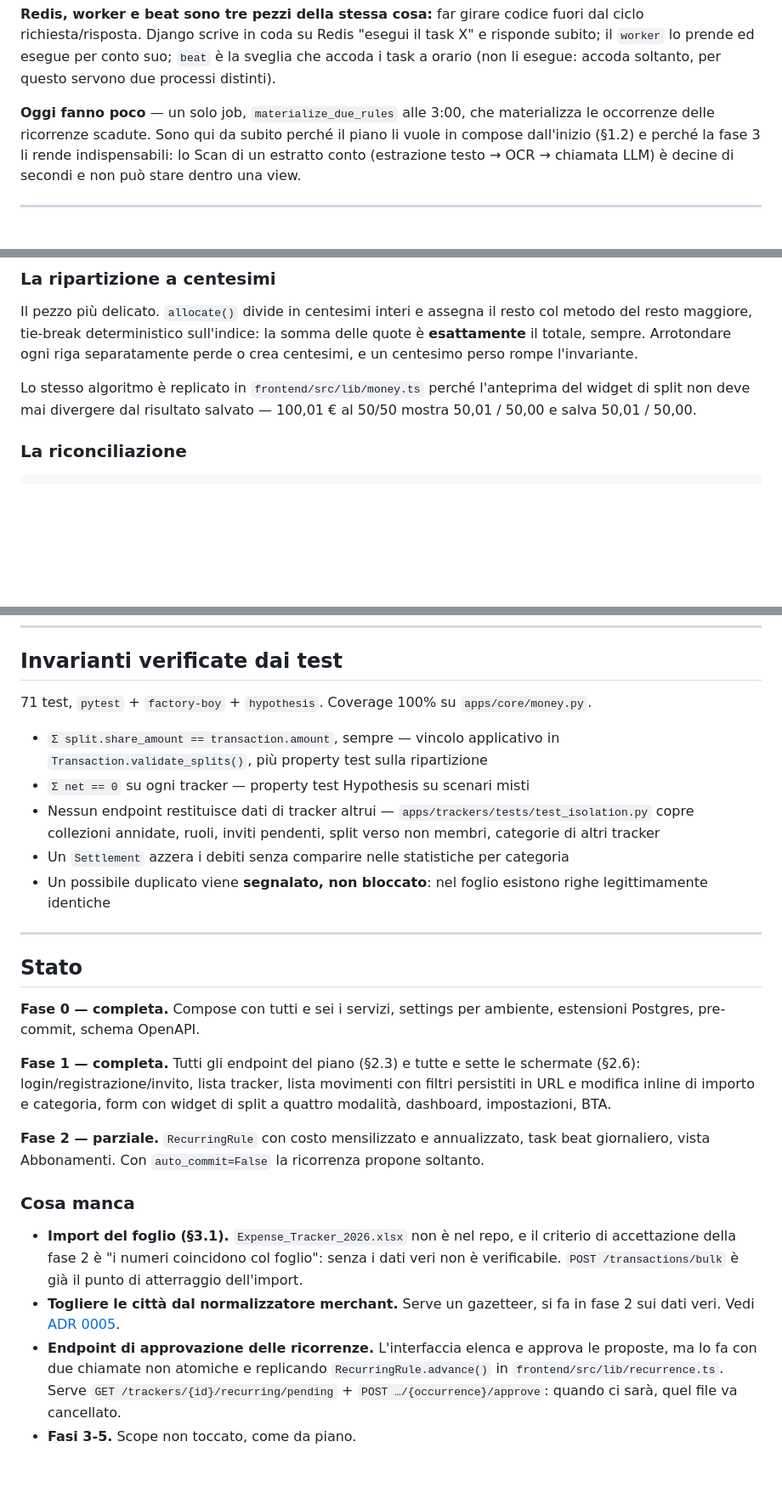
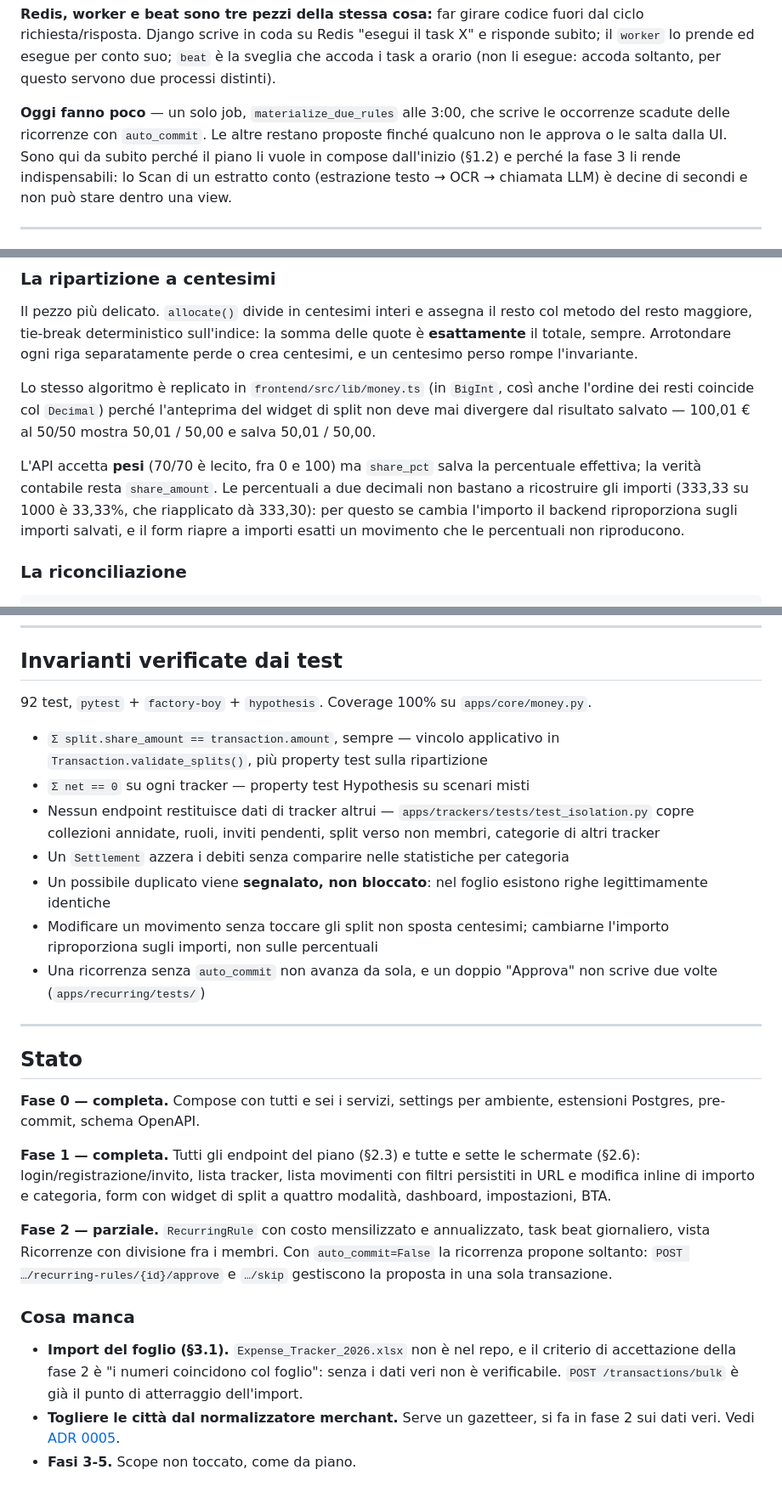
Before and after one commit to ImBiagio/soldino, a Markdown page: README.md, 3 parts joined by grey strips. Shown at 85% size. Drawn GitHub-style; blank space fills up the shorter version.

Commit message:
Up README for split percentages and recurring approvals

```diff
--- a/README.md
+++ b/README.md
@@ -77,7 +77,8 @@ task X" e risponde subito; il `worker` lo prende ed esegue per conto suo; `beat`
 questo servono due processi distinti).
 
 **Oggi fanno poco** — un solo job, `materialize_due_rules` alle 3:00, che
-materializza le occorrenze delle ricorrenze scadute. Sono qui da subito perché
+scrive le occorrenze scadute delle ricorrenze con `auto_commit`. Le altre
+restano proposte finché qualcuno non le approva o le salta dalla UI. Sono qui da subito perché
 il piano li vuole in compose dall'inizio (§1.2) e perché la fase 3 li rende
 indispensabili: lo Scan di un estratto conto (estrazione testo → OCR → chiamata
 LLM) è decine di secondi e non può stare dentro una view.
@@ -148,9 +149,17 @@ col metodo del resto maggiore, tie-break deterministico sull'indice: la somma
 delle quote è **esattamente** il totale, sempre. Arrotondare ogni riga
 separatamente perde o crea centesimi, e un centesimo perso rompe l'invariante.
 
-Lo stesso algoritmo è replicato in `frontend/src/lib/money.ts` perché
-l'anteprima del widget di split non deve mai divergere dal risultato salvato —
-100,01 € al 50/50 mostra 50,01 / 50,00 e salva 50,01 / 50,00.
+Lo stesso algoritmo è replicato in `frontend/src/lib/money.ts` (in `BigInt`,
+così anche l'ordine dei resti coincide col `Decimal`) perché l'anteprima del
+widget di split non deve mai divergere dal risultato salvato — 100,01 € al
+50/50 mostra 50,01 / 50,00 e salva 50,01 / 50,00.
+
+L'API accetta **pesi** (70/70 è lecito, fra 0 e 100) ma `share_pct` salva la
+percentuale effettiva; la verità contabile resta `share_amount`. Le percentuali
+a due decimali non bastano a ricostruire gli importi (333,33 su 1000 è 33,33%,
+che riapplicato dà 333,30): per questo se cambia l'importo il backend
+riproporziona sugli importi salvati, e il form riapre a importi esatti un
+movimento che le percentuali non riproducono.
 
 ### La riconciliazione
 
@@ -224,7 +233,7 @@ docker compose run --rm --no-deps frontend npm run api:generate
 
 ## Invarianti verificate dai test
 
-71 test, `pytest` + `factory-boy` + `hypothesis`. Coverage 100% su
+92 test, `pytest` + `factory-boy` + `hypothesis`. Coverage 100% su
 `apps/core/money.py`.
 
 - `Σ split.share_amount == transaction.amount`, sempre — vincolo applicativo in
@@ -236,6 +245,10 @@ docker compose run --rm --no-deps frontend npm run api:generate
 - Un `Settlement` azzera i debiti senza comparire nelle statistiche per categoria
 - Un possibile duplicato viene **segnalato, non bloccato**: nel foglio esistono
   righe legittimamente identiche
+- Modificare un movimento senza toccare gli split non sposta centesimi;
+  cambiarne l'importo riproporziona sugli importi, non sulle percentuali
+- Una ricorrenza senza `auto_commit` non avanza da sola, e un doppio "Approva"
+  non scrive due volte (`apps/recurring/tests/`)
 
 ---
 
@@ -250,8 +263,9 @@ filtri persistiti in URL e modifica inline di importo e categoria, form con
 widget di split a quattro modalità, dashboard, impostazioni, BTA.
 
 **Fase 2 — parziale.** `RecurringRule` con costo mensilizzato e annualizzato,
-task beat giornaliero, vista Abbonamenti. Con `auto_commit=False` la ricorrenza
-propone soltanto.
+task beat giornaliero, vista Ricorrenze con divisione fra i membri. Con
+`auto_commit=False` la ricorrenza propone soltanto: `POST …/recurring-rules/{id}/approve`
+e `…/skip` gestiscono la proposta in una sola transazione.
 
 ### Cosa manca
 
@@ -261,9 +275,4 @@ propone soltanto.
   di atterraggio dell'import.
 - **Togliere le città dal normalizzatore merchant.** Serve un gazetteer, si fa in
   fase 2 sui dati veri. Vedi [ADR 0005](docs/decisions/0005-normalizzatore-merchant.md).
-- **Endpoint di approvazione delle ricorrenze.** L'interfaccia elenca e approva
-  le proposte, ma lo fa con due chiamate non atomiche e replicando
-  `RecurringRule.advance()` in `frontend/src/lib/recurrence.ts`. Serve
-  `GET /trackers/{id}/recurring/pending` + `POST …/{occurrence}/approve`:
-  quando ci sarà, quel file va cancellato.
 - **Fasi 3-5.** Scope non toccato, come da piano.
```
